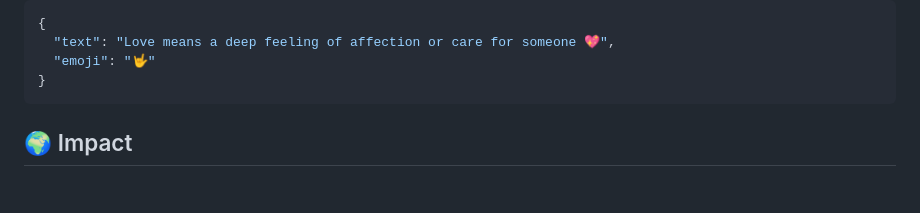
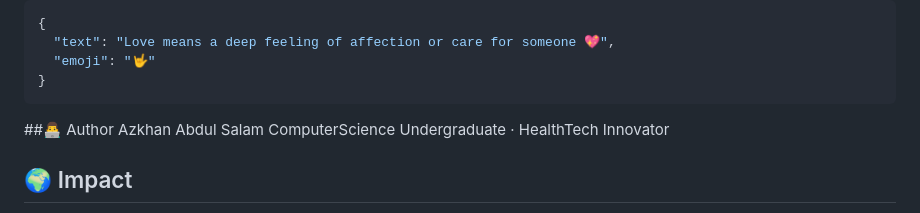
Before and after one commit to azkdevp/Signify-AI, a Markdown page: README.md, the part around the change. GitHub-like rendering; blank space fills up the shorter version.

Commit message:
Update README with author and impact details
Added author information and impact section to README.

````diff
--- a/README.md
+++ b/README.md
@@ -105,6 +105,9 @@ curl -X POST https://signify-backend-532930094893.asia-south1.run.app/translate
 }
 ```
 
+##👨‍💻 Author
+Azkhan Abdul Salam
+ComputerScience Undergraduate · HealthTech Innovator
 
 ## 🌍 Impact
 
````
